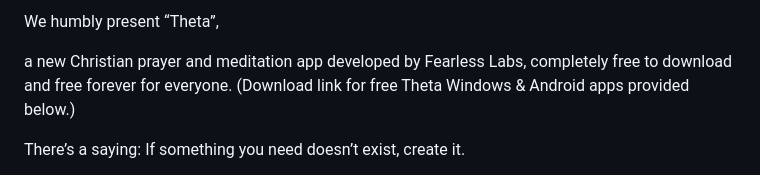
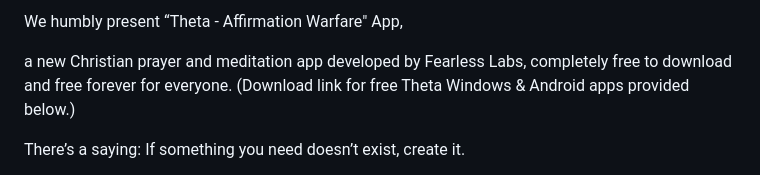
Before and after one commit to fearless-labs1/theta-audio-mvp, a Markdown page: README.md, the part around the change. Rendered like a GitHub page.

```diff
--- a/README.md
+++ b/README.md
@@ -1,4 +1,6 @@
-We humbly present “Theta”,
+
+
+We humbly present “Theta - Affirmation Warfare" App,
 
 a new Christian prayer and meditation app developed by Fearless Labs, completely free to download and free forever for everyone. (Download link for free Theta Windows & Android apps provided below.)
 
```
